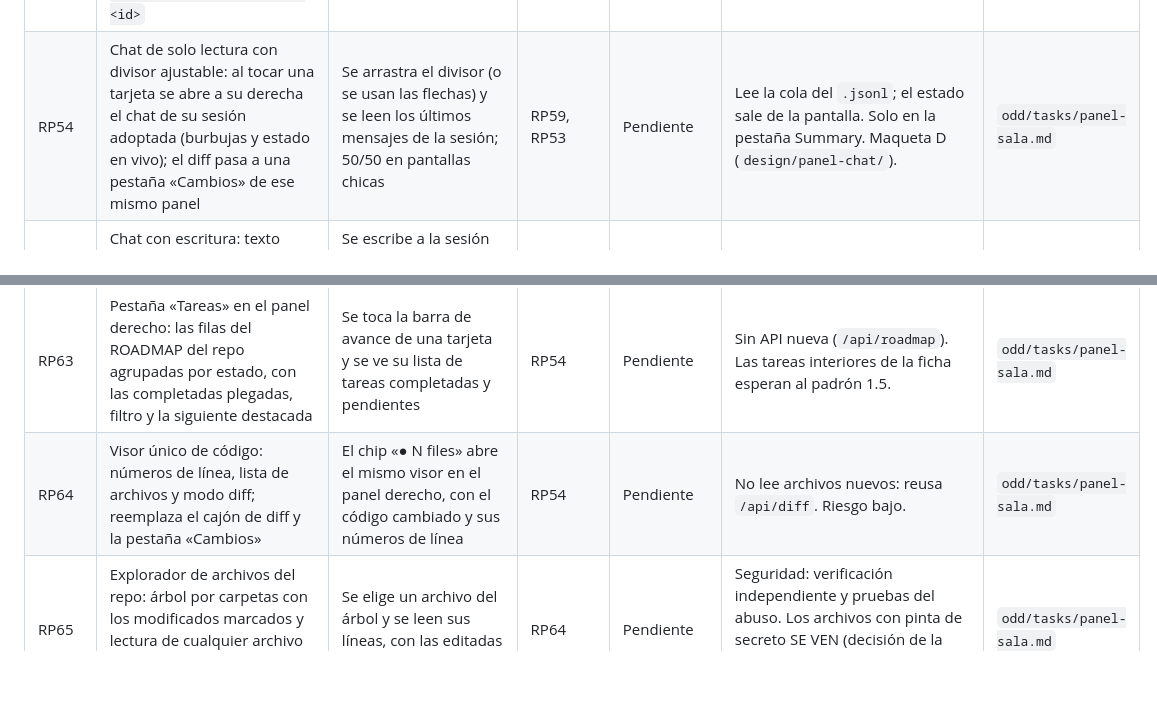
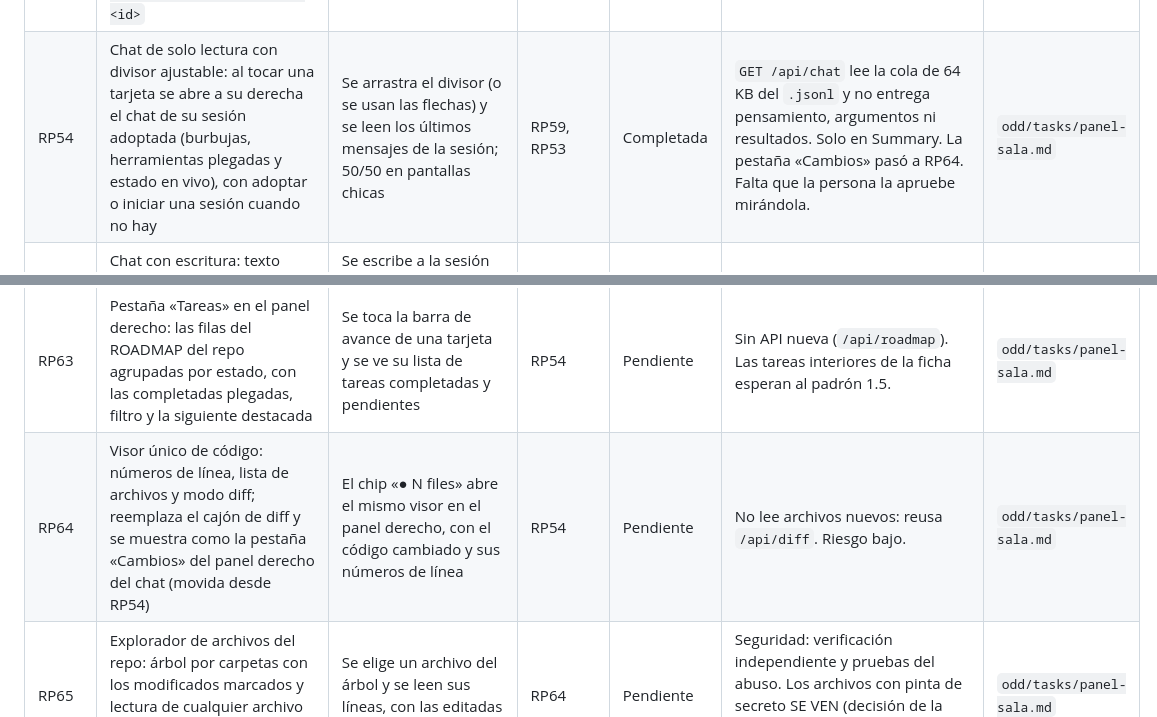
Before and after one commit to victorvelazquez/repo-panel, a Markdown page: docs/ROADMAP.md, 2 parts joined by grey strips. Rendered like a GitHub page; blank space fills up the shorter version.

```diff
--- a/docs/ROADMAP.md
+++ b/docs/ROADMAP.md
@@ -68,7 +68,7 @@
 | RP51 | Resumen en el servidor: `GET /api/summary` calcula por repo avance, sesión, siguiente unidad, qué lo frena, último movimiento y la mejor próxima acción | La API devuelve una fila por proyecto con todo lo del Resumen aprobado en la maqueta, con y sin sala | — | Completada | Absorbe RP42. Solo lectura; falta verlo con un Orca y un `gh` reales. | `odd/tasks/panel-sala.md` |
 | RP52 | Nueva estructura de la pantalla: selector de alcance (Todo, cada sala, Sin sala, repo), pestañas (Resumen, Trabajo, Actividad, Conformidad) y el Resumen con un botón principal por fila | Se abre el panel y se ve el Resumen como en la maqueta 01; Trabajo conserva el tablero actual | RP51 | Completada | Resumen en `public/resumen.js`; Work es el tablero de siempre. Sin Actividad, Ctrl+K ni `/flow-next` real (unidad chica aparte). La persona la aprueba mirándola. | `odd/tasks/panel-sala.md` |
 | RP53 | Sesiones adoptadas: el panel guarda por repo y por sala el id de su sesión, lista las sesiones de la carpeta desde los historiales, adopta una o inicia una con `gentle-shell -n <nombre> --session-id <id>` | Un repo sin sesión se inicia desde el panel y queda adoptado; uno con sesiones deja elegir cuál adoptar | — | Completada | Sin interfaz todavía; la usa el chat (RP54). Falta probarla con un Orca y un Gentle Shell reales. | `odd/tasks/panel-sala.md` |
-| RP54 | Chat de solo lectura con divisor ajustable: al tocar una tarjeta se abre a su derecha el chat de su sesión adoptada (burbujas y estado en vivo); el diff pasa a una pestaña «Cambios» de ese mismo panel | Se arrastra el divisor (o se usan las flechas) y se leen los últimos mensajes de la sesión; 50/50 en pantallas chicas | RP59, RP53 | Pendiente | Lee la cola del `.jsonl`; el estado sale de la pantalla. Solo en la pestaña Summary. Maqueta D (`design/panel-chat/`). | `odd/tasks/panel-sala.md` |
+| RP54 | Chat de solo lectura con divisor ajustable: al tocar una tarjeta se abre a su derecha el chat de su sesión adoptada (burbujas, herramientas plegadas y estado en vivo), con adoptar o iniciar una sesión cuando no hay | Se arrastra el divisor (o se usan las flechas) y se leen los últimos mensajes de la sesión; 50/50 en pantallas chicas | RP59, RP53 | Completada | `GET /api/chat` lee la cola de 64 KB del `.jsonl` y no entrega pensamiento, argumentos ni resultados. Solo en Summary. La pestaña «Cambios» pasó a RP64. Falta que la persona la apruebe mirándola. | `odd/tasks/panel-sala.md` |
 | RP55 | Chat con escritura: texto libre solo si la sesión está libre, menú «/ Acciones» junto a Enviar (disponibles y no disponibles con su motivo) y verificación de la entrega en el historial | Se escribe a la sesión de un repo desde el chat y el mensaje aparece en su historial; si no se entregó el panel lo dice | RP54 | Pendiente | Seguridad: verificación independiente y prueba del abuso. Si queda texto sin enviar, ofrece limpiar la caja. | `odd/tasks/panel-sala.md` |
 | RP56 | Diálogos de pi en el chat: cuando la sesión espera una elección o respuesta, el chat la muestra para elegir o responder | Una pregunta pendiente de una sesión se contesta desde el chat | RP55 | Pendiente | Revoca la regla «el panel nunca contesta un diálogo». Seguridad: verificación independiente. | `odd/tasks/panel-sala.md` |
 | RP57 | Chat de la sala: conversar con la sesión de la sala; sus mensajes propuestos aparecen como tarjetas dentro de ese chat y salen a un repo con un clic | Un mensaje propuesto sale a un repo con UN clic desde el chat de la sala, con la puerta del destino a la vista | RP55 | Pendiente | Una sola sesión de sala: es el chat y quien redacta. Sin contratos en esta versión. | `odd/tasks/panel-sala.md` |
@@ -78,7 +78,7 @@
 | RP61 | Barras en tres niveles: barra global, pestañas y barra de la vista con buscar, grupo y alcance de sala compartidos por Summary y Work; menú «⚙ Merge» con el método y el borrado de rama; el alcance también filtra Work; «Needs attention» como un solo botón que cuenta una unidad bloqueada solo si no hay siguiente tomable | Los controles compartidos no se mueven al cambiar de pestaña y «Needs attention» marca solo los repos que de verdad necesitan atención | RP59 | Completada | Maqueta `design/panel-chat/06-barras-y-colores.html` (solo la estructura). La paleta suave y «Fix CI» pasaron a RP67. Falta que la persona la apruebe mirándola. | `odd/tasks/panel-sala.md` |
 | RP62 | Uso de Claude por 5 horas y semanal en la barra global: la extensión `claude-usage.ts` guarda los dos porcentajes y su reinicio en un JSON, el panel lo lee con `GET /api/usage` y avisa cuando el dato es viejo | La barra de arriba muestra «5h 5% ↻17:50 · 7d 65% ↻jue 11:00» como el pie de Gentle Shell | RP61 | Pendiente | Edita un archivo fuera del repo (autorizado por la persona). No toca credenciales ni llama a Anthropic. | `odd/tasks/panel-sala.md` |
 | RP63 | Pestaña «Tareas» en el panel derecho: las filas del ROADMAP del repo agrupadas por estado, con las completadas plegadas, filtro y la siguiente destacada | Se toca la barra de avance de una tarjeta y se ve su lista de tareas completadas y pendientes | RP54 | Pendiente | Sin API nueva (`/api/roadmap`). Las tareas interiores de la ficha esperan al padrón 1.5. | `odd/tasks/panel-sala.md` |
-| RP64 | Visor único de código: números de línea, lista de archivos y modo diff; reemplaza el cajón de diff y la pestaña «Cambios» | El chip «● N files» abre el mismo visor en el panel derecho, con el código cambiado y sus números de línea | RP54 | Pendiente | No lee archivos nuevos: reusa `/api/diff`. Riesgo bajo. | `odd/tasks/panel-sala.md` |
+| RP64 | Visor único de código: números de línea, lista de archivos y modo diff; reemplaza el cajón de diff y se muestra como la pestaña «Cambios» del panel derecho del chat (movida desde RP54) | El chip «● N files» abre el mismo visor en el panel derecho, con el código cambiado y sus números de línea | RP54 | Pendiente | No lee archivos nuevos: reusa `/api/diff`. Riesgo bajo. | `odd/tasks/panel-sala.md` |
 | RP65 | Explorador de archivos del repo: árbol por carpetas con los modificados marcados y lectura de cualquier archivo en el visor, con las líneas cambiadas resaltadas | Se elige un archivo del árbol y se leen sus líneas, con las editadas marcadas | RP64 | Pendiente | Seguridad: verificación independiente y pruebas del abuso. Los archivos con pinta de secreto SE VEN (decisión de la persona). Solo dentro del repo y sin `.git/`. | `odd/tasks/panel-sala.md` |
 | RP66 | Resaltado de sintaxis y vista de diff lado a lado en el visor | El código se ve con colores por lenguaje y el diff se puede ver en dos columnas | RP65 | Pendiente | Después de lo anterior: sin dependencias es lo más complicado. | `odd/tasks/panel-sala.md` |
 | RP67 | Paleta suave de acciones por tipo de efecto (azul /flow-next, ámbar /flow-commit y Responder, verde /flow-pr y Merge, violeta /flow-base, naranja Fix CI), sin botones sólidos, y «Fix with pi» pasa a «Fix CI» | Ninguna acción se ve como un bloque sólido y cada comando tiene su color | RP61 | Completada | Capa CSS suave por atributo, sin botones sólidos; solo el confirmar de los diálogos conserva su relleno. «Fix CI» no se vio con un PR real. Falta que la persona la apruebe mirándola. | `odd/tasks/panel-sala.md` |
```
Also changed, not shown: other parts of docs/ROADMAP.md (+2 -2 lines), odd/tasks/panel-sala.md (+3 -3 lines).
